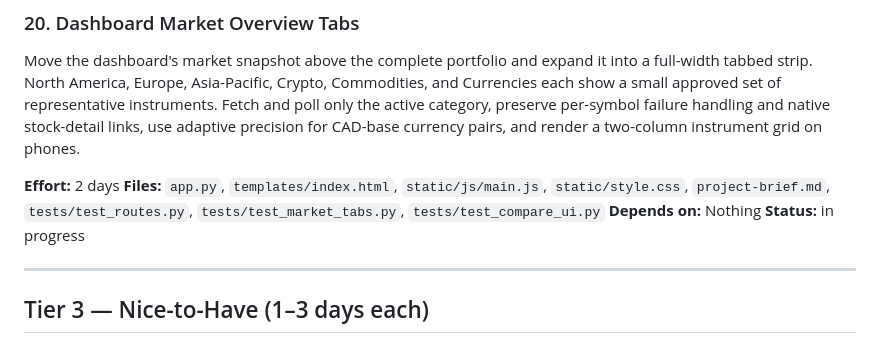
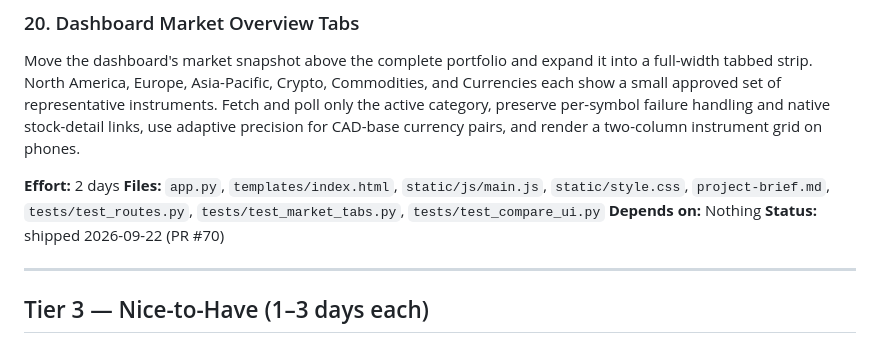
Before and after one commit to ChristopheAwad/portfoliarr, a Markdown page: roadmap.md, the part around the change. Rendered like a GitHub page.

Commit message:
Mark roadmap item 20 shipped in PR 70

```diff
--- a/roadmap.md
+++ b/roadmap.md
@@ -202,7 +202,7 @@ CAD-base currency pairs, and render a two-column instrument grid on phones.
 **Effort:** 2 days
 **Files:** `app.py`, `templates/index.html`, `static/js/main.js`, `static/style.css`, `project-brief.md`, `tests/test_routes.py`, `tests/test_market_tabs.py`, `tests/test_compare_ui.py`
 **Depends on:** Nothing
-**Status:** in progress
+**Status:** shipped 2026-09-22 (PR #70)
 
 ---
 
```
